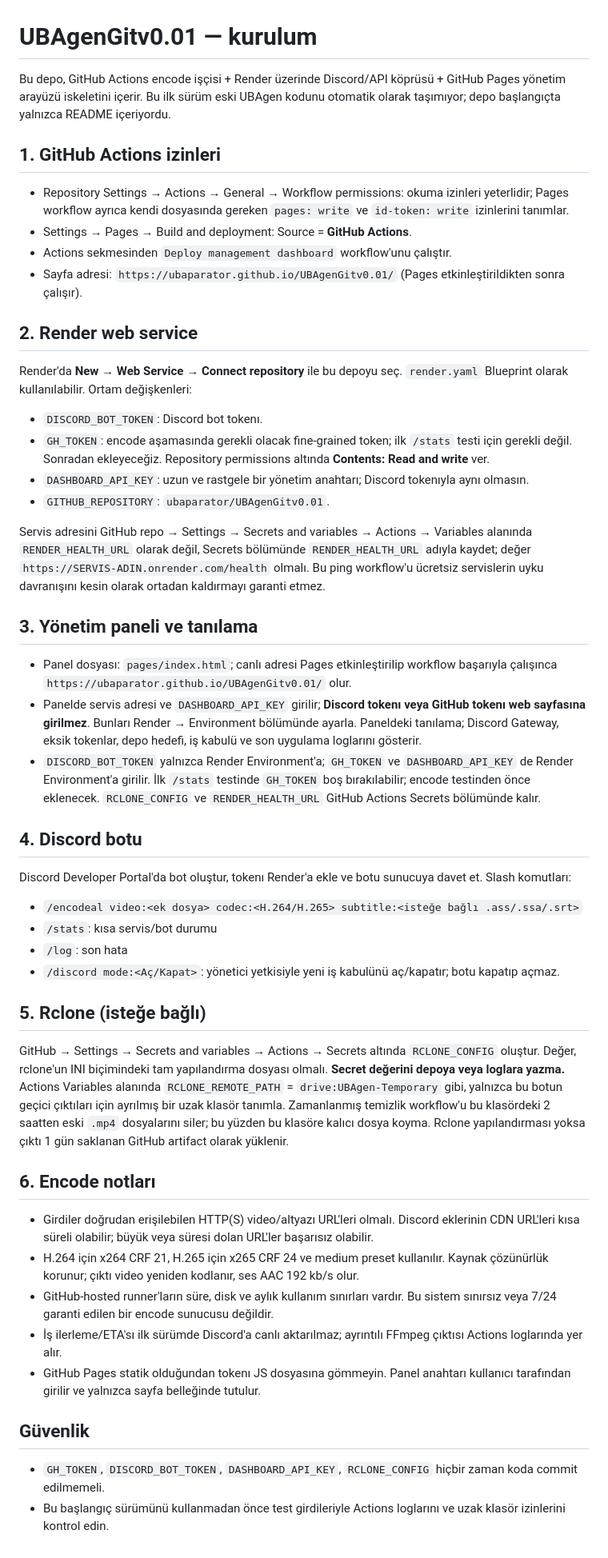
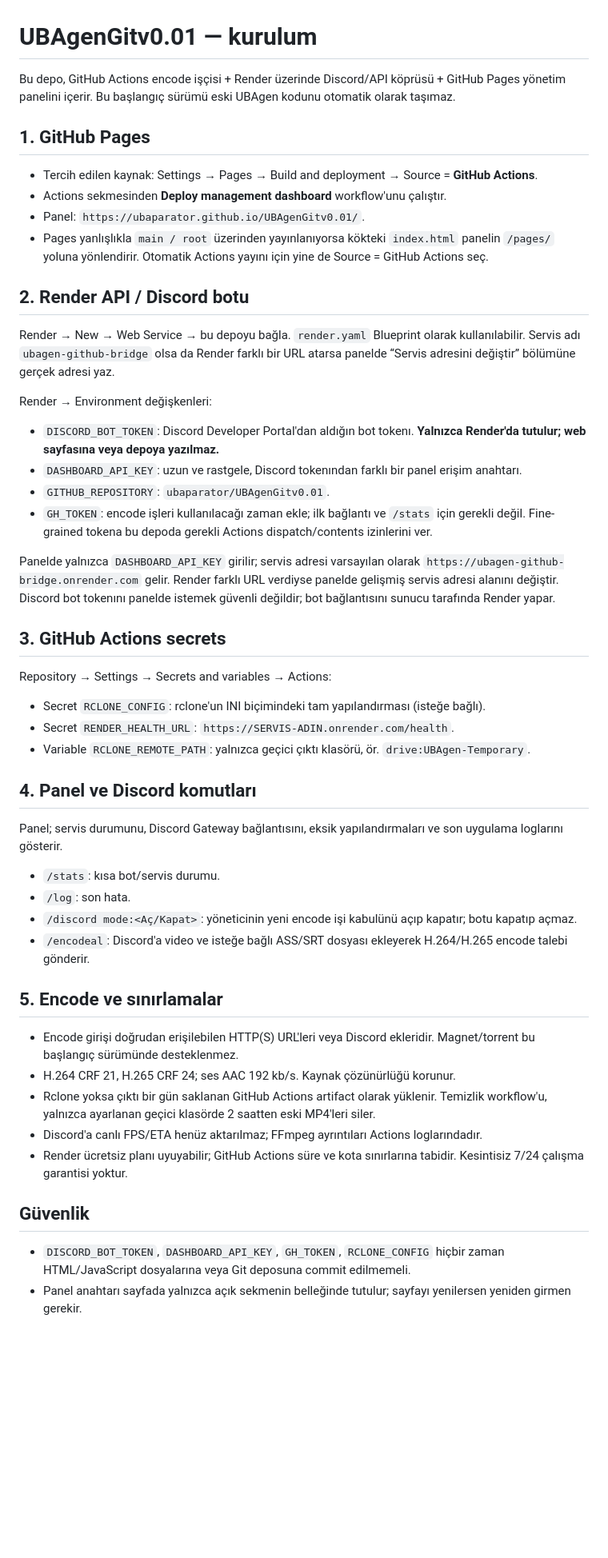
Before and after one commit to ubaparator/UBAgenGitv0.01, a Markdown page: docs/SETUP.md, the part around the change. Shown at 80% size. Rendered like a GitHub page; blank space fills up the shorter version.

Commit message:
Document corrected Pages routing and token-only dashboard login

```diff
--- a/docs/SETUP.md
+++ b/docs/SETUP.md
@@ -1,45 +1,44 @@
 # UBAgenGitv0.01 — kurulum
 
-Bu depo, GitHub Actions encode işçisi + Render üzerinde Discord/API köprüsü + GitHub Pages yönetim arayüzü iskeletini içerir. Bu ilk sürüm eski UBAgen kodunu otomatik olarak taşımıyor; depo başlangıçta yalnızca README içeriyordu.
+Bu depo, GitHub Actions encode işçisi + Render üzerinde Discord/API köprüsü + GitHub Pages yönetim panelini içerir. Bu başlangıç sürümü eski UBAgen kodunu otomatik olarak taşımaz.
 
-## 1. GitHub Actions izinleri
-- Repository Settings → Actions → General → Workflow permissions: okuma izinleri yeterlidir; Pages workflow ayrıca kendi dosyasında gereken `pages: write` ve `id-token: write` izinlerini tanımlar.
-- Settings → Pages → Build and deployment: Source = **GitHub Actions**.
-- Actions sekmesinden `Deploy management dashboard` workflow'unu çalıştır.
-- Sayfa adresi: `https://ubaparator.github.io/UBAgenGitv0.01/` (Pages etkinleştirildikten sonra çalışır).
+## 1. GitHub Pages
+- Tercih edilen kaynak: Settings → Pages → Build and deployment → Source = **GitHub Actions**.
+- Actions sekmesinden **Deploy management dashboard** workflow'unu çalıştır.
+- Panel: `https://ubaparator.github.io/UBAgenGitv0.01/`.
+- Pages yanlışlıkla `main / root` üzerinden yayınlanıyorsa kökteki `index.html` panelin `/pages/` yoluna yönlendirir. Otomatik Actions yayını için yine de Source = GitHub Actions seç.
 
-## 2. Render web service
-Render'da **New → Web Service → Connect repository** ile bu depoyu seç. `render.yaml` Blueprint olarak kullanılabilir. Ortam değişkenleri:
-- `DISCORD_BOT_TOKEN`: Discord bot tokenı.
-- `GH_TOKEN`: encode aşamasında gerekli olacak fine-grained token; ilk `/stats` testi için gerekli değil. Sonradan ekleyeceğiz. Repository permissions altında **Contents: Read and write** ver.
-- `DASHBOARD_API_KEY`: uzun ve rastgele bir yönetim anahtarı; Discord tokenıyla aynı olmasın.
+## 2. Render API / Discord botu
+Render → New → Web Service → bu depoyu bağla. `render.yaml` Blueprint olarak kullanılabilir. Servis adı `ubagen-github-bridge` olsa da Render farklı bir URL atarsa panelde “Servis adresini değiştir” bölümüne gerçek adresi yaz.
+
+Render → Environment değişkenleri:
+- `DISCORD_BOT_TOKEN`: Discord Developer Portal'dan aldığın bot tokenı. **Yalnızca Render'da tutulur; web sayfasına veya depoya yazılmaz.**
+- `DASHBOARD_API_KEY`: uzun ve rastgele, Discord tokenından farklı bir panel erişim anahtarı.
 - `GITHUB_REPOSITORY`: `ubaparator/UBAgenGitv0.01`.
+- `GH_TOKEN`: encode işleri kullanılacağı zaman ekle; ilk bağlantı ve `/stats` için gerekli değil. Fine-grained tokena bu depoda gerekli Actions dispatch/contents izinlerini ver.
 
-Servis adresini GitHub repo → Settings → Secrets and variables → Actions → Variables alanında `RENDER_HEALTH_URL` olarak değil, Secrets bölümünde `RENDER_HEALTH_URL` adıyla kaydet; değer `https://SERVIS-ADIN.onrender.com/health` olmalı. Bu ping workflow'u ücretsiz servislerin uyku davranışını kesin olarak ortadan kaldırmayı garanti etmez.
+Panelde yalnızca `DASHBOARD_API_KEY` girilir; servis adresi varsayılan olarak `https://ubagen-github-bridge.onrender.com` gelir. Render farklı URL verdiyse panelde gelişmiş servis adresi alanını değiştir. Discord bot tokenını panelde istemek güvenli değildir; bot bağlantısını sunucu tarafında Render yapar.
 
-## 3. Yönetim paneli ve tanılama
-- Panel dosyası: `pages/index.html`; canlı adresi Pages etkinleştirilip workflow başarıyla çalışınca `https://ubaparator.github.io/UBAgenGitv0.01/` olur.
-- Panelde servis adresi ve `DASHBOARD_API_KEY` girilir; **Discord tokenı veya GitHub tokenı web sayfasına girilmez**. Bunları Render → Environment bölümünde ayarla. Paneldeki tanılama; Discord Gateway, eksik tokenlar, depo hedefi, iş kabulü ve son uygulama loglarını gösterir.
-- `DISCORD_BOT_TOKEN` yalnızca Render Environment'a; `GH_TOKEN` ve `DASHBOARD_API_KEY` de Render Environment'a girilir. İlk `/stats` testinde `GH_TOKEN` boş bırakılabilir; encode testinden önce eklenecek. `RCLONE_CONFIG` ve `RENDER_HEALTH_URL` GitHub Actions Secrets bölümünde kalır.
+## 3. GitHub Actions secrets
+Repository → Settings → Secrets and variables → Actions:
+- Secret `RCLONE_CONFIG`: rclone'un INI biçimindeki tam yapılandırması (isteğe bağlı).
+- Secret `RENDER_HEALTH_URL`: `https://SERVIS-ADIN.onrender.com/health`.
+- Variable `RCLONE_REMOTE_PATH`: yalnızca geçici çıktı klasörü, ör. `drive:UBAgen-Temporary`.
 
-## 4. Discord botu
-Discord Developer Portal'da bot oluştur, tokenı Render'a ekle ve botu sunucuya davet et. Slash komutları:
-- `/encodeal video:<ek dosya> codec:<H.264/H.265> subtitle:<isteğe bağlı .ass/.ssa/.srt>`
-- `/stats`: kısa servis/bot durumu
-- `/log`: son hata
-- `/discord mode:<Aç/Kapat>`: yönetici yetkisiyle yeni iş kabulünü aç/kapatır; botu kapatıp açmaz.
+## 4. Panel ve Discord komutları
+Panel; servis durumunu, Discord Gateway bağlantısını, eksik yapılandırmaları ve son uygulama loglarını gösterir.
+- `/stats`: kısa bot/servis durumu.
+- `/log`: son hata.
+- `/discord mode:<Aç/Kapat>`: yöneticinin yeni encode işi kabulünü açıp kapatır; botu kapatıp açmaz.
+- `/encodeal`: Discord'a video ve isteğe bağlı ASS/SRT dosyası ekleyerek H.264/H.265 encode talebi gönderir.
 
-## 5. Rclone (isteğe bağlı)
-GitHub → Settings → Secrets and variables → Actions → Secrets altında `RCLONE_CONFIG` oluştur. Değer, rclone'un INI biçimindeki tam yapılandırma dosyası olmalı. **Secret değerini depoya veya loglara yazma.**
-Actions Variables alanında `RCLONE_REMOTE_PATH` = `drive:UBAgen-Temporary` gibi, yalnızca bu botun geçici çıktıları için ayrılmış bir uzak klasör tanımla. Zamanlanmış temizlik workflow'u bu klasördeki 2 saatten eski `.mp4` dosyalarını siler; bu yüzden bu klasöre kalıcı dosya koyma. Rclone yapılandırması yoksa çıktı 1 gün saklanan GitHub artifact olarak yüklenir.
-
-## 6. Encode notları
-- Girdiler doğrudan erişilebilen HTTP(S) video/altyazı URL'leri olmalı. Discord eklerinin CDN URL'leri kısa süreli olabilir; büyük veya süresi dolan URL'ler başarısız olabilir.
-- H.264 için x264 CRF 21, H.265 için x265 CRF 24 ve medium preset kullanılır. Kaynak çözünürlük korunur; çıktı video yeniden kodlanır, ses AAC 192 kb/s olur.
-- GitHub-hosted runner'ların süre, disk ve aylık kullanım sınırları vardır. Bu sistem sınırsız veya 7/24 garanti edilen bir encode sunucusu değildir.
-- İş ilerleme/ETA'sı ilk sürümde Discord'a canlı aktarılmaz; ayrıntılı FFmpeg çıktısı Actions loglarında yer alır.
-- GitHub Pages statik olduğundan tokenı JS dosyasına gömmeyin. Panel anahtarı kullanıcı tarafından girilir ve yalnızca sayfa belleğinde tutulur.
+## 5. Encode ve sınırlamalar
+- Encode girişi doğrudan erişilebilen HTTP(S) URL'leri veya Discord ekleridir. Magnet/torrent bu başlangıç sürümünde desteklenmez.
+- H.264 CRF 21, H.265 CRF 24; ses AAC 192 kb/s. Kaynak çözünürlüğü korunur.
+- Rclone yoksa çıktı bir gün saklanan GitHub Actions artifact olarak yüklenir. Temizlik workflow'u, yalnızca ayarlanan geçici klasörde 2 saatten eski MP4'leri siler.
+- Discord'a canlı FPS/ETA henüz aktarılmaz; FFmpeg ayrıntıları Actions loglarındadır.
+- Render ücretsiz planı uyuyabilir; GitHub Actions süre ve kota sınırlarına tabidir. Kesintisiz 7/24 çalışma garantisi yoktur.
 
 ## Güvenlik
-- `GH_TOKEN`, `DISCORD_BOT_TOKEN`, `DASHBOARD_API_KEY`, `RCLONE_CONFIG` hiçbir zaman koda commit edilmemeli.
-- Bu başlangıç sürümünü kullanmadan önce test girdileriyle Actions loglarını ve uzak klasör izinlerini kontrol edin.
+- `DISCORD_BOT_TOKEN`, `DASHBOARD_API_KEY`, `GH_TOKEN`, `RCLONE_CONFIG` hiçbir zaman HTML/JavaScript dosyalarına veya Git deposuna commit edilmemeli.
+- Panel anahtarı sayfada yalnızca açık sekmenin belleğinde tutulur; sayfayı yenilersen yeniden girmen gerekir.
```
